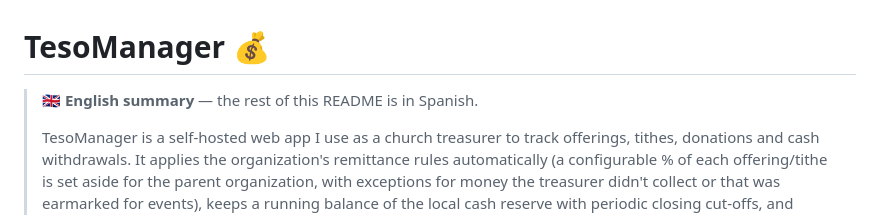
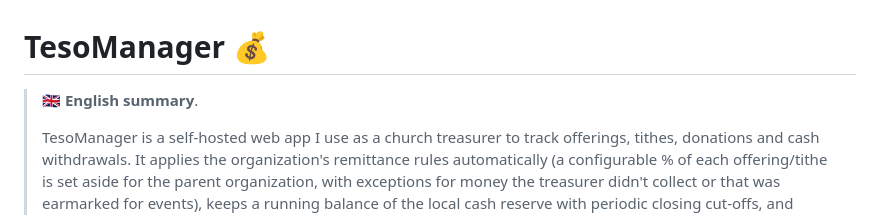
Before and after one commit to Josueccc/tesomanager, a Markdown page: README.md, the part around the change. GitHub-like rendering.

Commit message:
removing details on readme.md

```diff
--- a/README.md
+++ b/README.md
@@ -1,6 +1,6 @@
 # TesoManager 💰
 
-> 🇬🇧 **English summary** — the rest of this README is in Spanish.
+> 🇬🇧 **English summary**.
 >
 > TesoManager is a self-hosted web app I use as a church treasurer to track
 > offerings, tithes, donations and cash withdrawals. It applies the organization's
```
